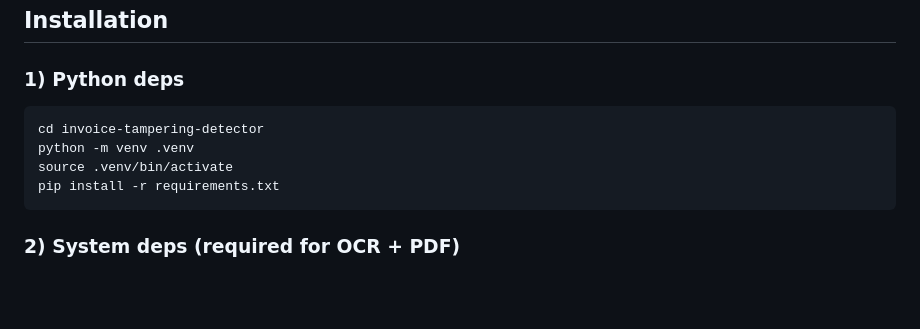
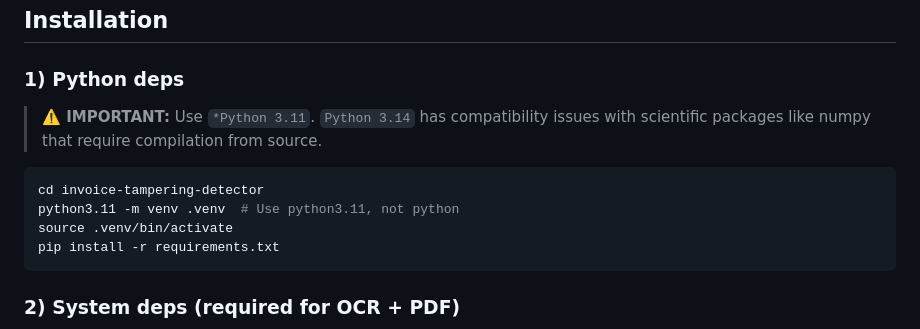
Before and after one commit to sanjithdoescode/tamper-flag, a Markdown page: invoice-tampering-detector/README.md, the part around the change. Drawn GitHub-style; blank space fills up the shorter version.

Commit message:
3.14 asshat warning added

````diff
--- a/invoice-tampering-detector/README.md
+++ b/invoice-tampering-detector/README.md
@@ -37,9 +37,12 @@ Verdict:
 
 ### 1) Python deps
 
+> **⚠️ IMPORTANT:**
+Use ```*Python 3.11```. ```Python 3.14``` has compatibility issues with scientific packages like numpy that require compilation from source.
+
 ```bash
 cd invoice-tampering-detector
-python -m venv .venv
+python3.11 -m venv .venv  # Use python3.11, not python
 source .venv/bin/activate
 pip install -r requirements.txt
 ```
````
